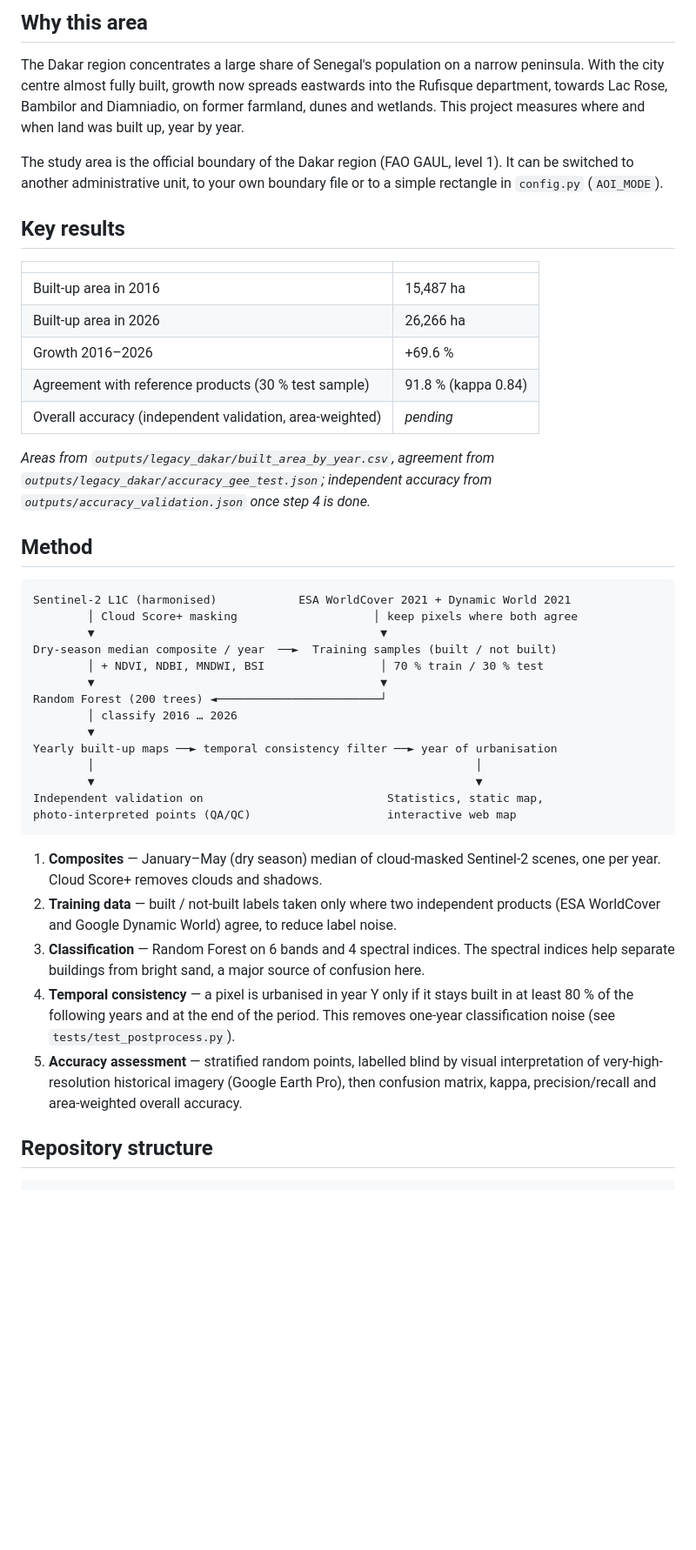
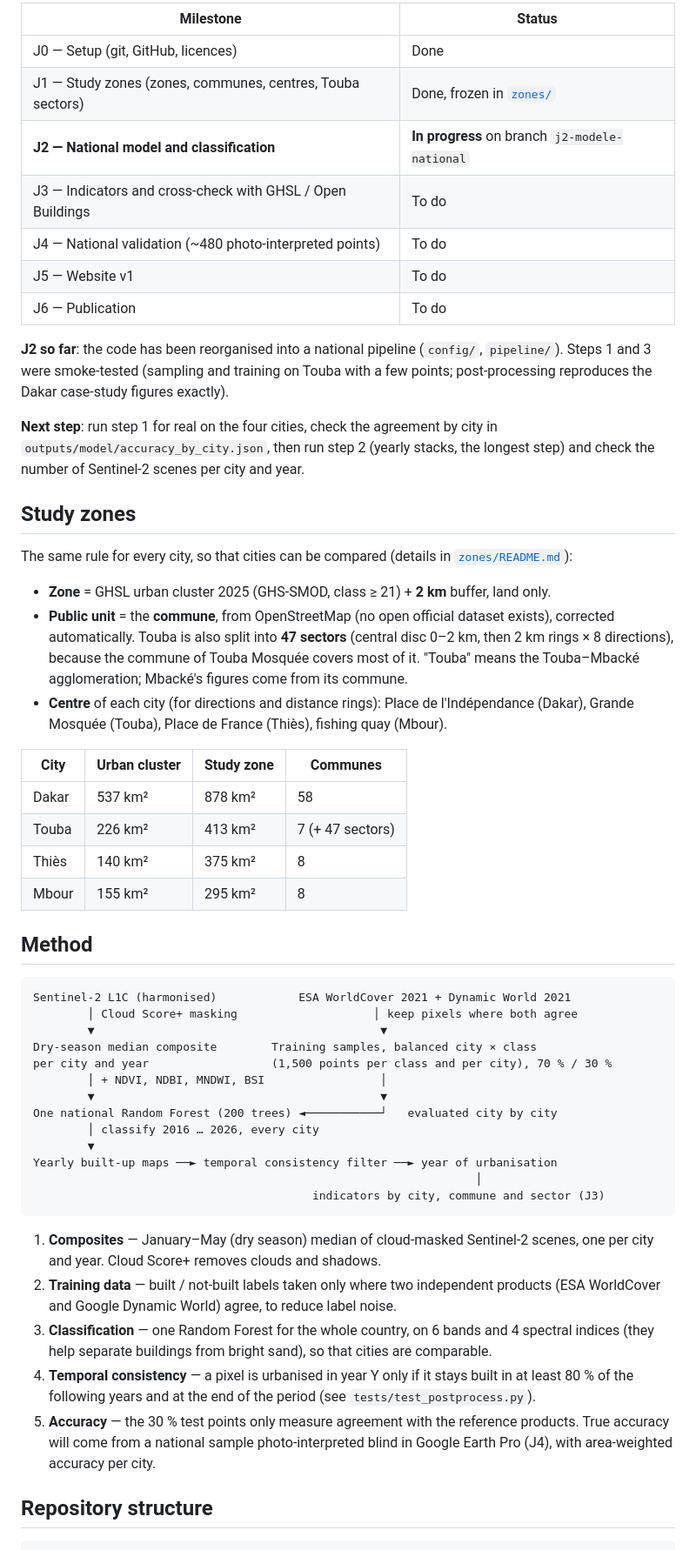
Before and after one commit to Bigtapha/samareew, a Markdown page: README.md, the part around one of its changes. Shown at 87% size. GitHub-like rendering; blank space fills up the shorter version.

Commit message:
README : état actuel du projet (national, J1 terminé, J2 en cours) et prochaine étape
Co-Authored-By: Claude Opus 5.5 <noreply@anthropic.com>

````diff
--- a/README.md
+++ b/README.md
@@ -20,27 +15,41 @@ assessment**, published as an **interactive web map**.
 
-## Why this area
+| Milestone | Status |
+|---|---|
+| J0 — Setup (git, GitHub, licences) | Done |
+| J1 — Study zones (zones, communes, centres, Touba sectors) | Done, frozen in [`zones/`](zones/README.md) |
+| **J2 — National model and classification** | **In progress** on branch `j2-modele-national` |
+| J3 — Indicators and cross-check with GHSL / Open Buildings | To do |
+| J4 — National validation (~480 photo-interpreted points) | To do |
+| J5 — Website v1 | To do |
+| J6 — Publication | To do |
 
-The Dakar region concentrates a large share of Senegal's population on a narrow peninsula.
-With the city centre almost fully built, growth now spreads eastwards into the Rufisque
-department, towards Lac Rose, Bambilor and Diamniadio, on former farmland, dunes and
-wetlands. This project measures where and when land was built up, year by year.
+**J2 so far**: the code has been reorganised into a national pipeline (`config/`,
+`pipeline/`). Steps 1 and 3 were smoke-tested (sampling and training on Touba with a few
+points; post-processing reproduces the Dakar case-study figures exactly).
 
-The study area is the official boundary of the Dakar region (FAO GAUL, level 1). It can be
-switched to another administrative unit, to your own boundary file or to a simple
-rectangle in `config.py` (`AOI_MODE`).
+**Next step**: run step 1 for real on the four cities, check the agreement by city in
+`outputs/model/accuracy_by_city.json`, then run step 2 (yearly stacks, the longest step)
+and check the number of Sentinel-2 scenes per city and year.
 
-## Key results
+## Study zones
 
-| | |
-|---|---|
-| Built-up area in 2016 | 15,487 ha |
-| Built-up area in 2026 | 26,266 ha |
-| Growth 2016–2026 | +69.6 % |
-| Agreement with reference products (30 % test sample) | 91.8 % (kappa 0.84) |
-| Overall accuracy (independent validation, area-weighted) | _pending_ |
+The same rule for every city, so that cities can be compared (details in
+[`zones/README.md`](zones/README.md)):
 
-_Areas from `outputs/legacy_dakar/built_area_by_year.csv`, agreement from `outputs/legacy_dakar/accuracy_gee_test.json`;
-independent accuracy from `outputs/accuracy_validation.json` once step 4 is done._
+- **Zone** = GHSL urban cluster 2025 (GHS-SMOD, class ≥ 21) + **2 km** buffer, land only.
+- **Public unit** = the **commune**, from OpenStreetMap (no open official dataset exists),
+  corrected automatically. Touba is also split into **47 sectors** (central disc 0–2 km,
+  then 2 km rings × 8 directions), because the commune of Touba Mosquée covers most of it.
+  "Touba" means the Touba–Mbacké agglomeration; Mbacké's figures come from its commune.
+- **Centre** of each city (for directions and distance rings): Place de l'Indépendance
+  (Dakar), Grande Mosquée (Touba), Place de France (Thiès), fishing quay (Mbour).
+
+| City | Urban cluster | Study zone | Communes |
+|---|---|---|---|
+| Dakar | 537 km² | 878 km² | 58 |
+| Touba | 226 km² | 413 km² | 7 (+ 47 sectors) |
+| Thiès | 140 km² | 375 km² | 8 |
+| Mbour | 155 km² | 295 km² | 8 |
 
 ## Method
 
@@ -48,31 +57,30 @@ independent accuracy from `outputs/accuracy_validation.json` once step 4 is done
 Sentinel-2 L1C (harmonised)            ESA WorldCover 2021 + Dynamic World 2021
         │ Cloud Score+ masking                    │ keep pixels where both agree
         ▼                                          ▼
-Dry-season median composite / year  ──►  Training samples (built / not built)
-        │ + NDVI, NDBI, MNDWI, BSI                 │ 70 % train / 30 % test
+Dry-season median composite        Training samples, balanced city × class
+per city and year                  (1,500 points per class and per city), 70 % / 30 %
+        │ + NDVI, NDBI, MNDWI, BSI                 │
         ▼                                          ▼
-Random Forest (200 trees) ◄────────────────────────┘
-        │ classify 2016 … 2026
+One national Random Forest (200 trees) ◄───────────┘   evaluated city by city
+        │ classify 2016 … 2026, every city
         ▼
 Yearly built-up maps ──► temporal consistency filter ──► year of urbanisation
-        │                                                        │
-        ▼                                                        ▼
-Independent validation on                           Statistics, static map,
-photo-interpreted points (QA/QC)                    interactive web map
+                                                                 │
+                                         indicators by city, commune and sector (J3)
 ```
 
 1. **Composites** — January–May (dry season) median of cloud-masked Sentinel-2 scenes,
-   one per year. Cloud Score+ removes clouds and shadows.
+   one per city and year. Cloud Score+ removes clouds and shadows.
 2. **Training data** — built / not-built labels taken only where two independent products
    (ESA WorldCover and Google Dynamic World) agree, to reduce label noise.
-3. **Classification** — Random Forest on 6 bands and 4 spectral indices. The spectral
-   indices help separate buildings from bright sand, a major source of confusion here.
+3. **Classification** — one Random Forest for the whole country, on 6 bands and 4 spectral
+   indices (they help separate buildings from bright sand), so that cities are comparable.
 4. **Temporal consistency** — a pixel is urbanised in year Y only if it stays built in at
-   least 80 % of the following years and at the end of the period. This removes
-   one-year classification noise (see `tests/test_postprocess.py`).
-5. **Accuracy assessment** — stratified random points, labelled blind by visual
-   interpretation of very-high-resolution historical imagery (Google Earth Pro), then
-   confusion matrix, kappa, precision/recall and area-weighted overall accuracy.
+   least 80 % of the following years and at the end of the period
+   (see `tests/test_postprocess.py`).
+5. **Accuracy** — the 30 % test points only measure agreement with the reference products.
+   True accuracy will come from a national sample photo-interpreted blind in Google Earth
+   Pro (J4), with area-weighted accuracy per city.
 
 ## Repository structure
 
````
Also changed, not shown: other parts of README.md (+59 -43 lines).
